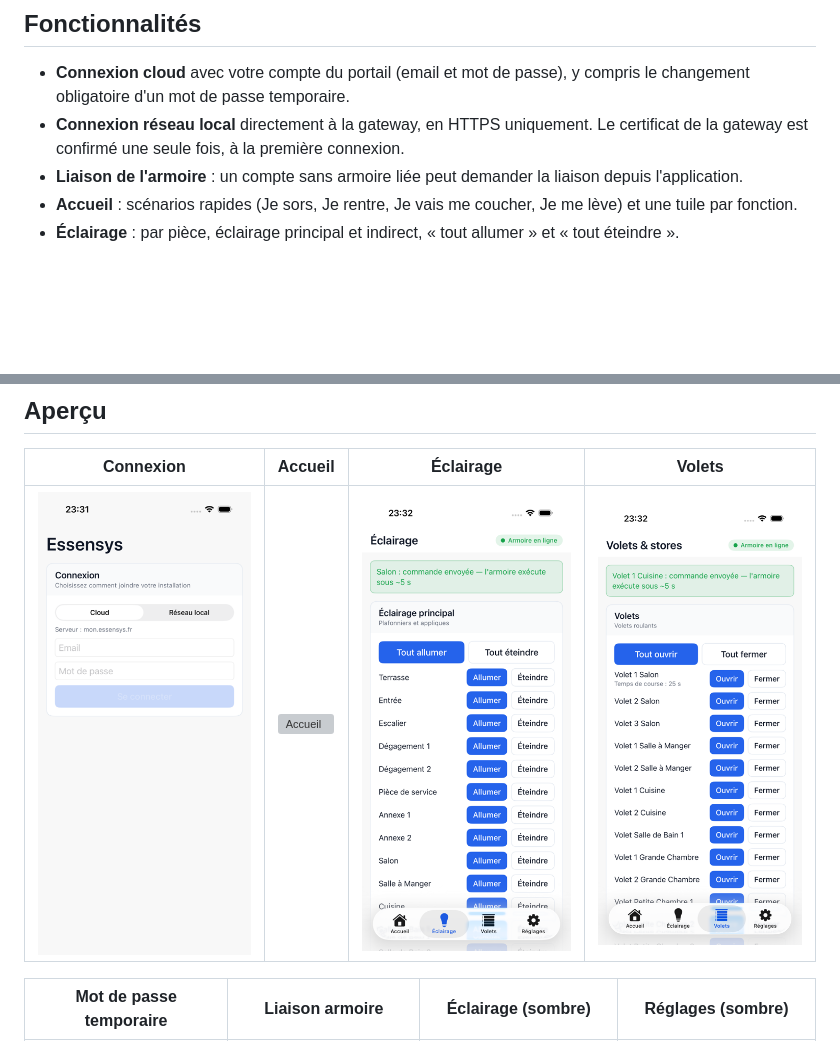
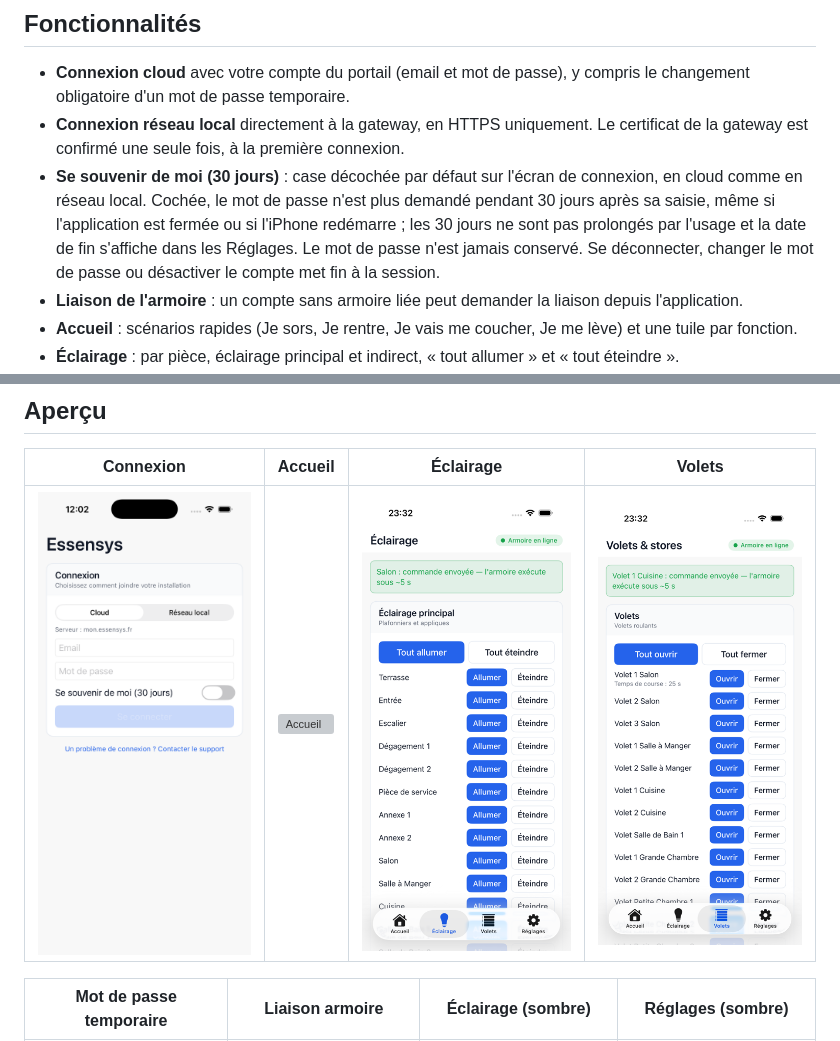
Before and after one commit to essensys-hub/essensys-ios-phone-apps, a Markdown page: README.md, 2 parts joined by grey strips. Drawn GitHub-style; pictures changed too: img/v2/01-login-light.png; blank space fills up the shorter version; grey boxes are pictures that could not be loaded.

```diff
--- a/README.md
+++ b/README.md
@@ -8,6 +8,7 @@ L'application iPhone officielle pour piloter une installation domotique Essensys
 
 - **Connexion cloud** avec votre compte du portail (email et mot de passe), y compris le changement obligatoire d'un mot de passe temporaire.
 - **Connexion réseau local** directement à la gateway, en HTTPS uniquement. Le certificat de la gateway est confirmé une seule fois, à la première connexion.
+- **Se souvenir de moi (30 jours)** : case décochée par défaut sur l'écran de connexion, en cloud comme en réseau local. Cochée, le mot de passe n'est plus demandé pendant 30 jours après sa saisie, même si l'application est fermée ou si l'iPhone redémarre ; les 30 jours ne sont pas prolongés par l'usage et la date de fin s'affiche dans les Réglages. Le mot de passe n'est jamais conservé. Se déconnecter, changer le mot de passe ou désactiver le compte met fin à la session.
 - **Liaison de l'armoire** : un compte sans armoire liée peut demander la liaison depuis l'application.
 - **Accueil** : scénarios rapides (Je sors, Je rentre, Je vais me coucher, Je me lève) et une tuile par fonction.
 - **Éclairage** : par pièce, éclairage principal et indirect, « tout allumer » et « tout éteindre ».
```
Also changed, not shown: other parts of README.md (+4 -0 lines), img/v2/14-login-remember-light.png (added), img/v2/15-settings-remember-light.png (added), 2 other files.
